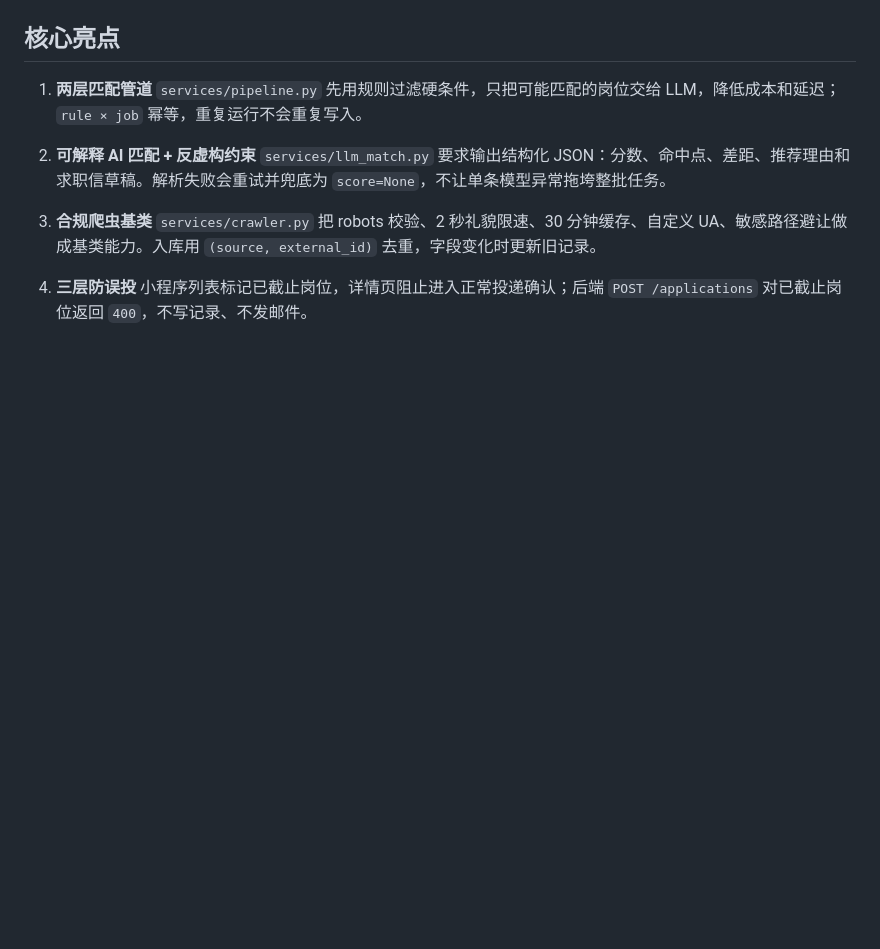
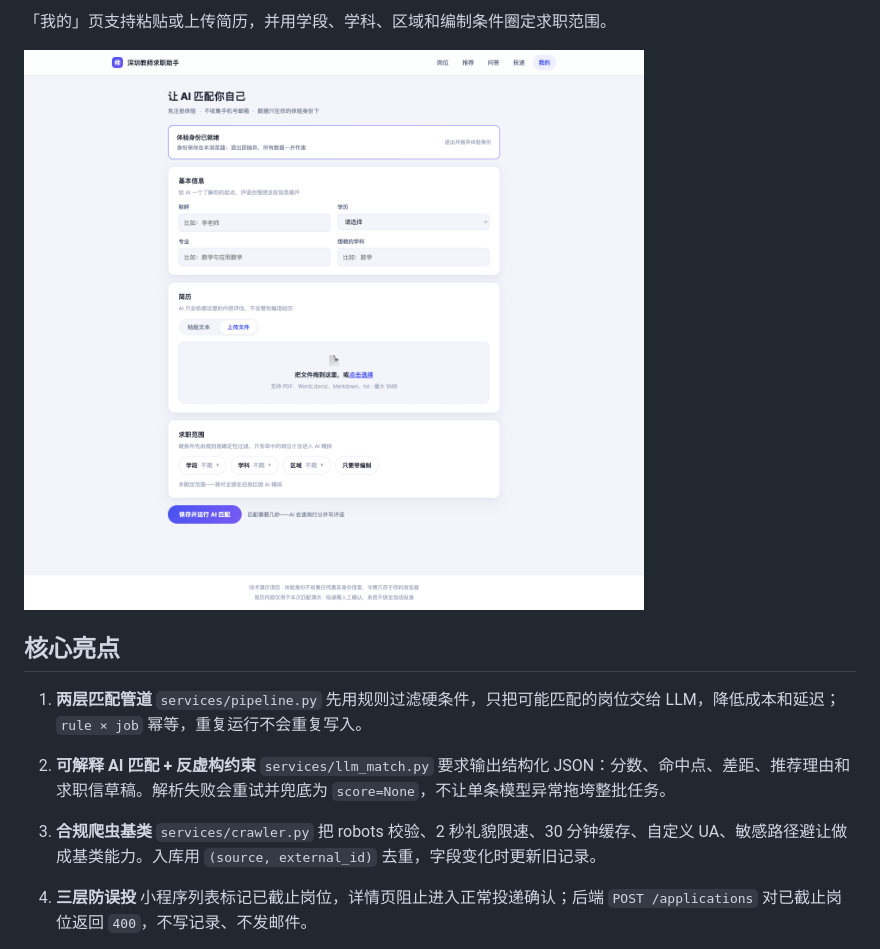
Before and after one commit to Rhgic/teacher-job-finder, a Markdown page: README.md, the part around one of its changes. Drawn GitHub-style; pictures changed too: docs/screenshots/profile-and-resume.png (added); blank space fills up the shorter version.

Commit message:
docs: add web interface screenshots

```diff
--- a/README.md
+++ b/README.md
@@ -49,3 +64,6 @@ flowchart LR
+「我的」页支持粘贴或上传简历，并用学段、学科、区域和编制条件圈定求职范围。
+
+![简历上传与求职范围](docs/screenshots/profile-and-resume.png)
 
 ## 核心亮点
 
```
Also changed, not shown: other parts of README.md (+15 -0 lines), docs/screenshots/jobs.png (added), docs/screenshots/rag-qa.png (added), docs/screenshots/recommendations.png (added).
